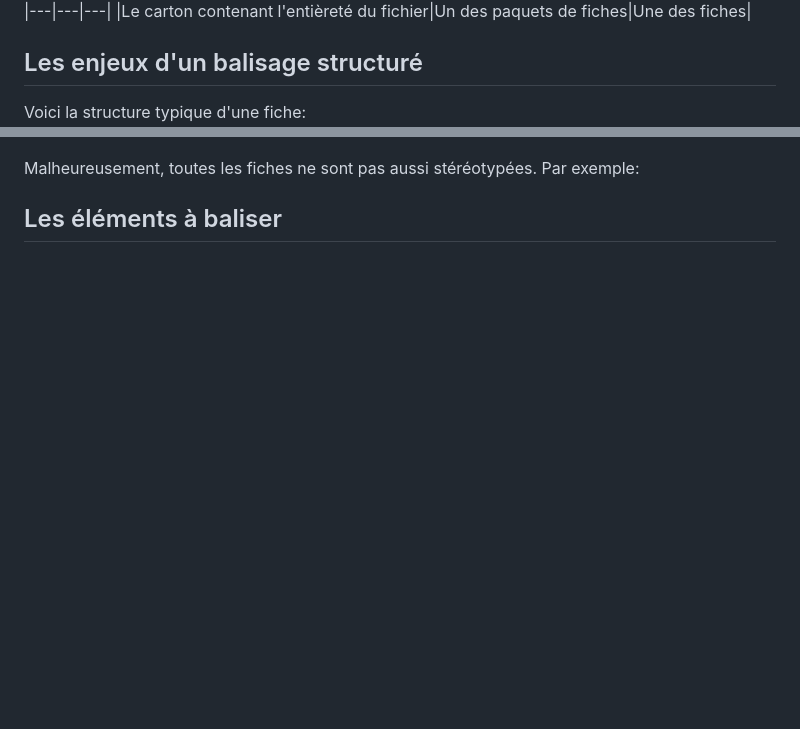
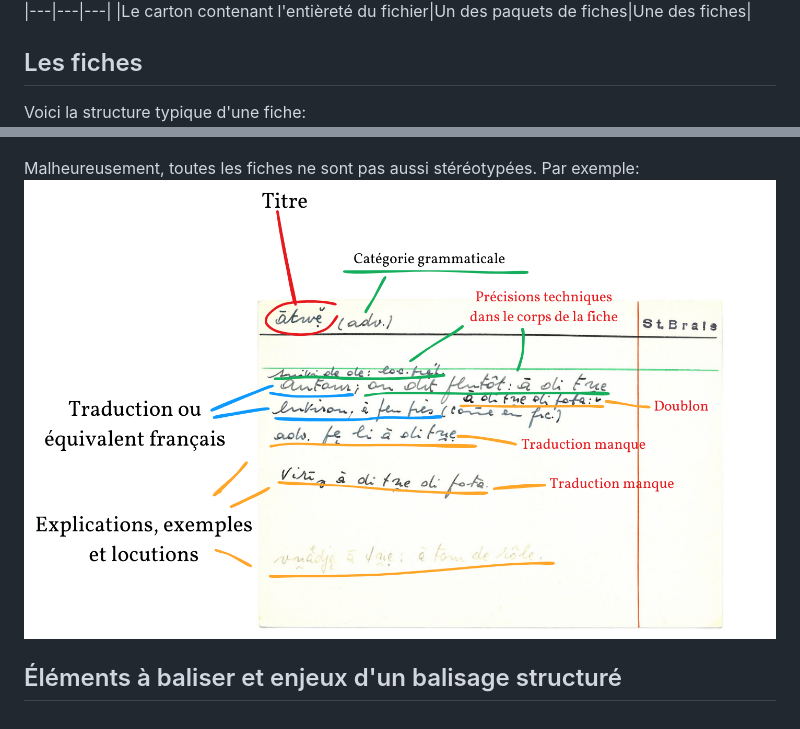
Before and after one commit to felileg/edition, a Markdown page: documentation/documentation.md, 2 parts joined by grey strips. GitHub-like rendering; pictures changed too: documentation/images/autour.png (added); blank space fills up the shorter version.

Commit message:
docu

```diff
--- a/documentation/documentation.md
+++ b/documentation/documentation.md
@@ -7,12 +7,12 @@ Malheureusement, Robert Jolidon décède subitement en 1953. Son glossaire, dest
 |---|---|---|
 |Le carton contenant l'entièreté du fichier|Un des paquets de fiches|Une des fiches|
 
-## Les enjeux d'un balisage structuré
+## Les fiches
 
 Voici la structure typique d'une fiche:
 ![Structure typique d'une fiche](images/structure.png)
 
 Malheureusement, toutes les fiches ne sont pas aussi stéréotypées. Par exemple:
+![Fiche "autour"](images/autour.png)
 
-
-## Les éléments à baliser
+## Éléments à baliser et enjeux d'un balisage structuré
```
Also changed, not shown: documentation/images/autour.jpg (added), 1 other file.
